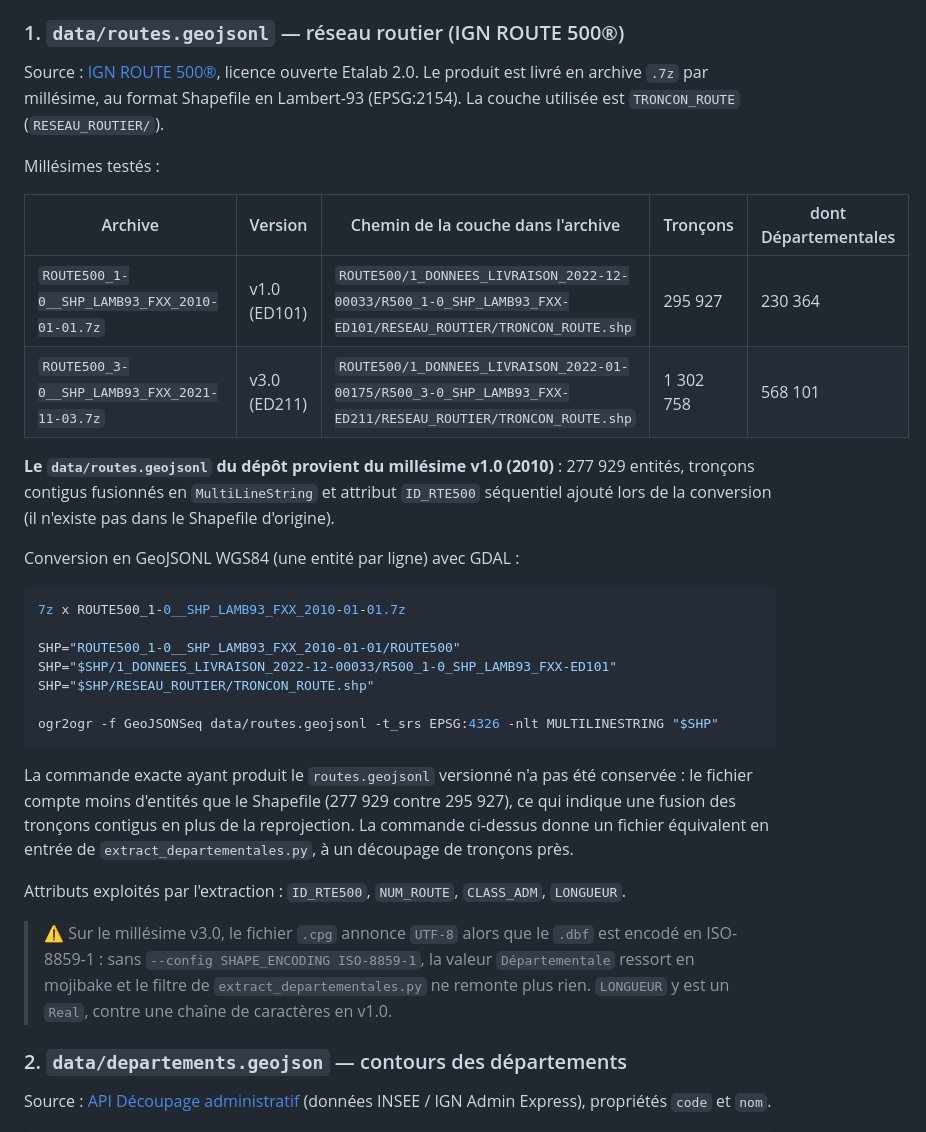
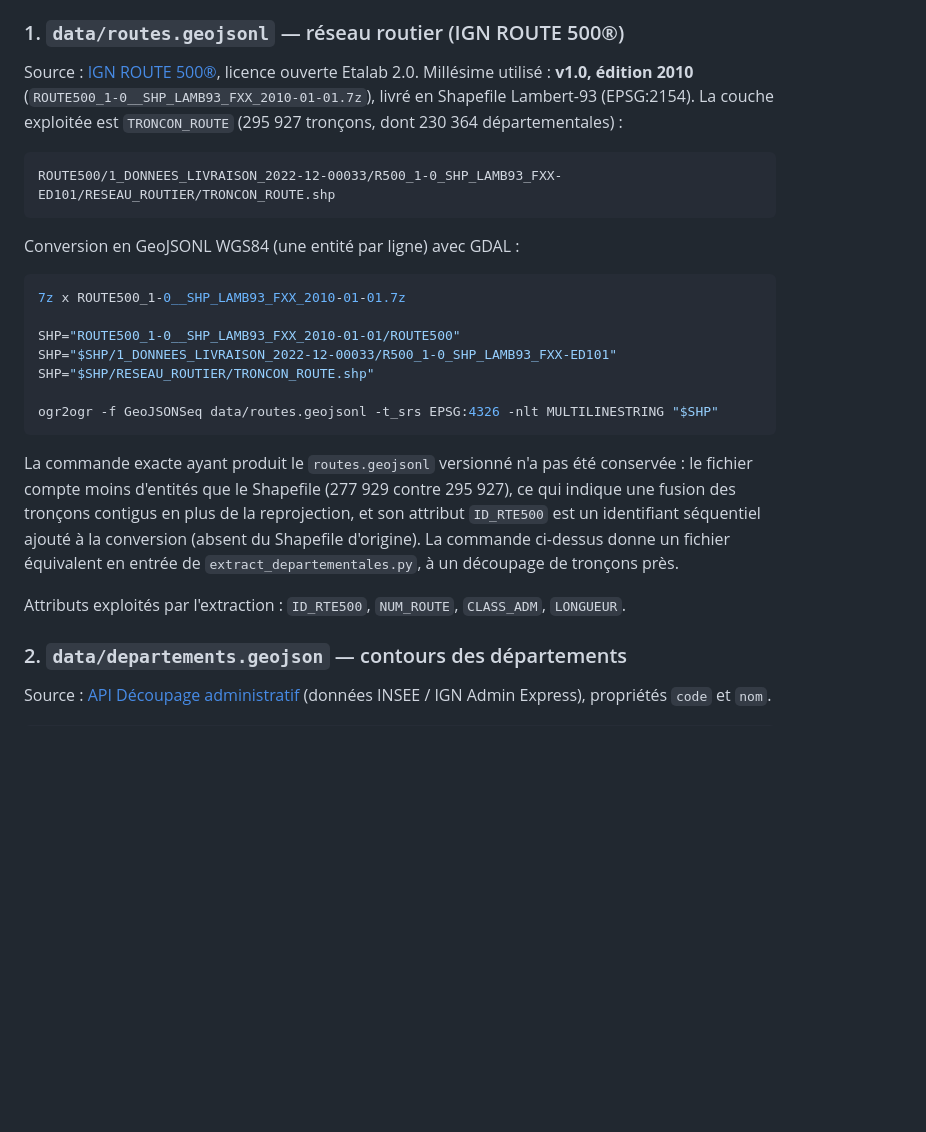
Before and after one commit to glandais/lesdeps, a Markdown page: README.md, the part around the change. Rendered like a GitHub page; blank space fills up the shorter version.

Commit message:
docs: ne documenter que le millésime ROUTE 500 v1.0 (2010)
Retrait du millésime v3.0 (2021), non utilisé par le projet, et de la note
d'encodage qui lui était propre.

Co-Authored-By: Claude Opus 5 (1M context) <noreply@anthropic.com>

````diff
--- a/README.md
+++ b/README.md
@@ -29,19 +29,13 @@ publics, transformés localement par les scripts de `scripts/`.
 ### 1. `data/routes.geojsonl` — réseau routier (IGN ROUTE 500®)
 
 Source : [IGN ROUTE 500®](https://geoservices.ign.fr/route500), licence ouverte Etalab 2.0.
-Le produit est livré en archive `.7z` par millésime, au format Shapefile en Lambert-93
-(EPSG:2154). La couche utilisée est `TRONCON_ROUTE` (`RESEAU_ROUTIER/`).
+Millésime utilisé : **v1.0, édition 2010** (`ROUTE500_1-0__SHP_LAMB93_FXX_2010-01-01.7z`),
+livré en Shapefile Lambert-93 (EPSG:2154). La couche exploitée est `TRONCON_ROUTE`
+(295 927 tronçons, dont 230 364 départementales) :
 
-Millésimes testés :
-
-| Archive | Version | Chemin de la couche dans l'archive | Tronçons | dont Départementales |
-|---|---|---|---|---|
-| `ROUTE500_1-0__SHP_LAMB93_FXX_2010-01-01.7z` | v1.0 (ED101) | `ROUTE500/1_DONNEES_LIVRAISON_2022-12-00033/R500_1-0_SHP_LAMB93_FXX-ED101/RESEAU_ROUTIER/TRONCON_ROUTE.shp` | 295 927 | 230 364 |
-| `ROUTE500_3-0__SHP_LAMB93_FXX_2021-11-03.7z` | v3.0 (ED211) | `ROUTE500/1_DONNEES_LIVRAISON_2022-01-00175/R500_3-0_SHP_LAMB93_FXX-ED211/RESEAU_ROUTIER/TRONCON_ROUTE.shp` | 1 302 758 | 568 101 |
-
-**Le `data/routes.geojsonl` du dépôt provient du millésime v1.0 (2010)** : 277 929 entités,
-tronçons contigus fusionnés en `MultiLineString` et attribut `ID_RTE500` séquentiel ajouté
-lors de la conversion (il n'existe pas dans le Shapefile d'origine).
+```
+ROUTE500/1_DONNEES_LIVRAISON_2022-12-00033/R500_1-0_SHP_LAMB93_FXX-ED101/RESEAU_ROUTIER/TRONCON_ROUTE.shp
+```
 
 Conversion en GeoJSONL WGS84 (une entité par ligne) avec GDAL :
 
@@ -57,15 +51,12 @@ ogr2ogr -f GeoJSONSeq data/routes.geojsonl -t_srs EPSG:4326 -nlt MULTILINESTRING
 
 La commande exacte ayant produit le `routes.geojsonl` versionné n'a pas été conservée : le
 fichier compte moins d'entités que le Shapefile (277 929 contre 295 927), ce qui indique une
-fusion des tronçons contigus en plus de la reprojection. La commande ci-dessus donne un
-fichier équivalent en entrée de `extract_departementales.py`, à un découpage de tronçons près.
+fusion des tronçons contigus en plus de la reprojection, et son attribut `ID_RTE500` est un
+identifiant séquentiel ajouté à la conversion (absent du Shapefile d'origine). La commande
+ci-dessus donne un fichier équivalent en entrée de `extract_departementales.py`, à un
+découpage de tronçons près.
 
 Attributs exploités par l'extraction : `ID_RTE500`, `NUM_ROUTE`, `CLASS_ADM`, `LONGUEUR`.
-
-> ⚠️ Sur le millésime v3.0, le fichier `.cpg` annonce `UTF-8` alors que le `.dbf` est encodé
-> en ISO-8859-1 : sans `--config SHAPE_ENCODING ISO-8859-1`, la valeur `Départementale`
-> ressort en mojibake et le filtre de `extract_departementales.py` ne remonte plus rien.
-> `LONGUEUR` y est un `Real`, contre une chaîne de caractères en v1.0.
 
 ### 2. `data/departements.geojson` — contours des départements
 
````
